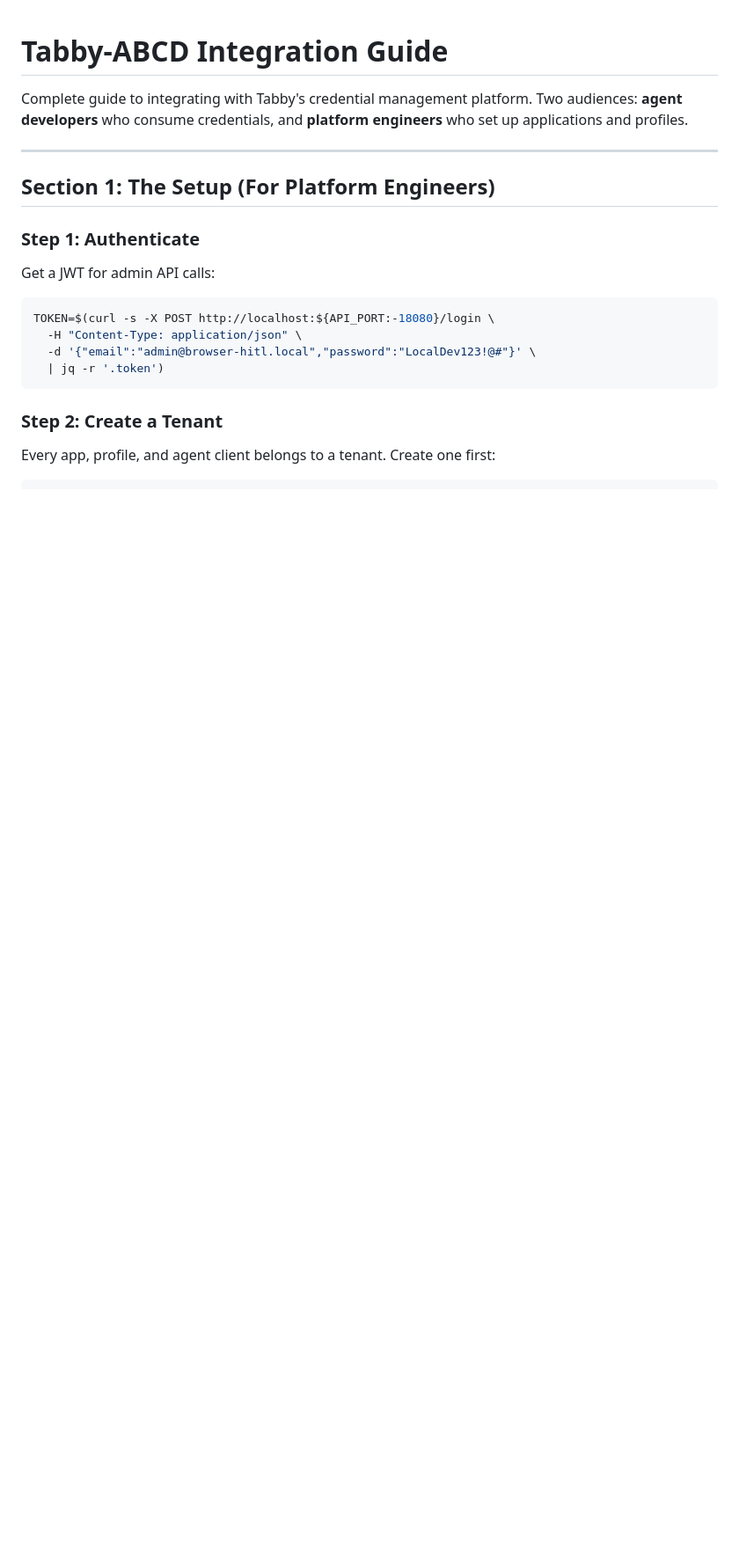
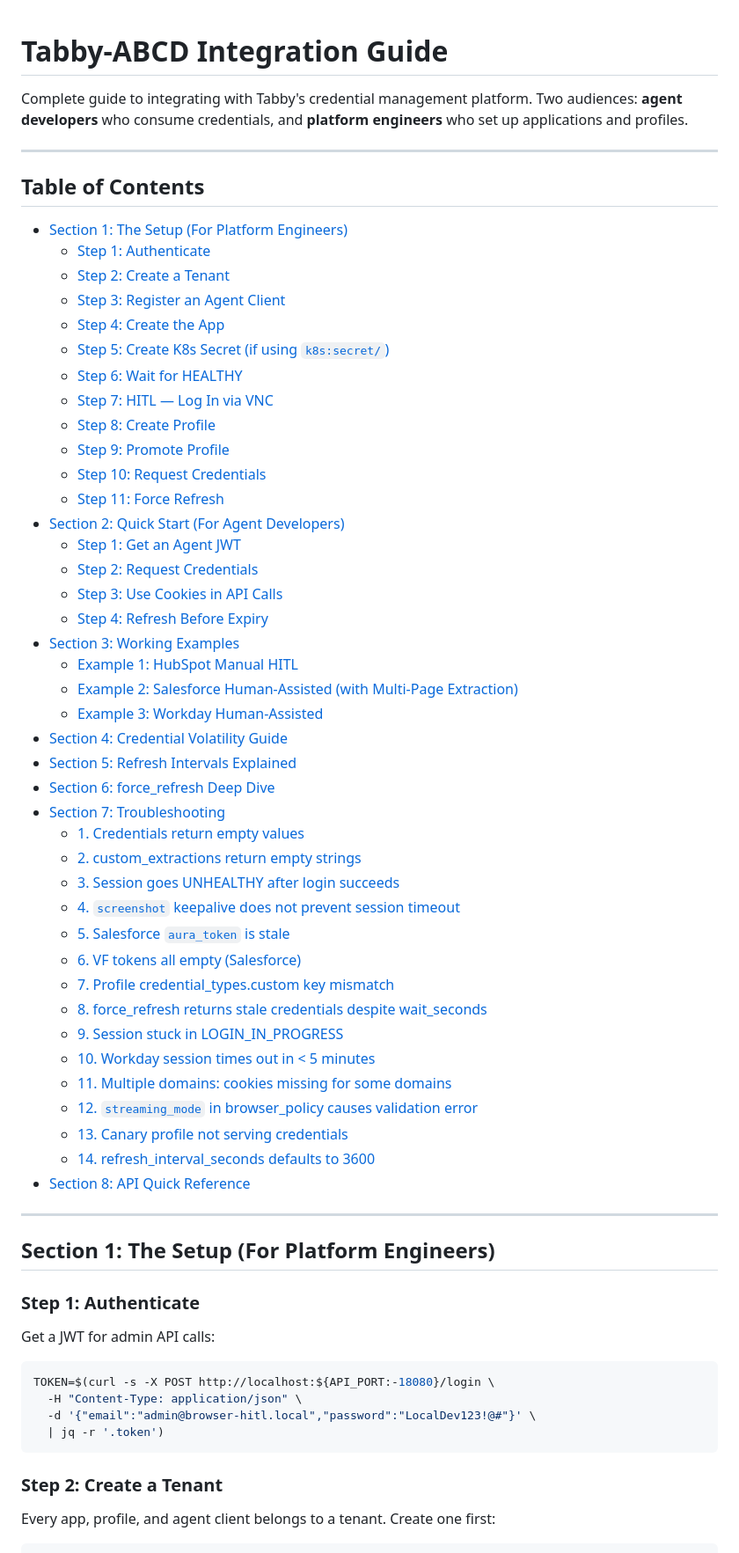
Before and after one commit to adoptai/tabby, a Markdown page: tabby-abcd-integration-guide.md, the part around the change. Shown at 88% size. Drawn GitHub-style; blank space fills up the shorter version.

Commit message:
docs: add table of contents to tabby-abcd-integration-guide

```diff
--- a/tabby-abcd-integration-guide.md
+++ b/tabby-abcd-integration-guide.md
@@ -1,6 +1,51 @@
 # Tabby-ABCD Integration Guide
 
 Complete guide to integrating with Tabby's credential management platform. Two audiences: **agent developers** who consume credentials, and **platform engineers** who set up applications and profiles.
+
+---
+
+## Table of Contents
+
+- [Section 1: The Setup (For Platform Engineers)](#section-1-the-setup-for-platform-engineers)
+  - [Step 1: Authenticate](#step-1-authenticate)
+  - [Step 2: Create a Tenant](#step-2-create-a-tenant)
+  - [Step 3: Register an Agent Client](#step-3-register-an-agent-client)
+  - [Step 4: Create the App](#step-4-create-the-app)
+  - [Step 5: Create K8s Secret (if using `k8s:secret/`)](#step-5-create-k8s-secret-if-using-k8ssecret)
+  - [Step 6: Wait for HEALTHY](#step-6-wait-for-healthy)
+  - [Step 7: HITL — Log In via VNC](#step-7-hitl--log-in-via-vnc)
+  - [Step 8: Create Profile](#step-8-create-profile)
+  - [Step 9: Promote Profile](#step-9-promote-profile)
+  - [Step 10: Request Credentials](#step-10-request-credentials)
+  - [Step 11: Force Refresh](#step-11-force-refresh)
+- [Section 2: Quick Start (For Agent Developers)](#section-2-quick-start-for-agent-developers)
+  - [Step 1: Get an Agent JWT](#step-1-get-an-agent-jwt)
+  - [Step 2: Request Credentials](#step-2-request-credentials)
+  - [Step 3: Use Cookies in API Calls](#step-3-use-cookies-in-api-calls)
+  - [Step 4: Refresh Before Expiry](#step-4-refresh-before-expiry)
+- [Section 3: Working Examples](#section-3-working-examples)
+  - [Example 1: HubSpot Manual HITL](#example-1-hubspot-manual-hitl)
+  - [Example 2: Salesforce Human-Assisted (with Multi-Page Extraction)](#example-2-salesforce-human-assisted-with-multi-page-extraction)
+  - [Example 3: Workday Human-Assisted](#example-3-workday-human-assisted)
+- [Section 4: Credential Volatility Guide](#section-4-credential-volatility-guide)
+- [Section 5: Refresh Intervals Explained](#section-5-refresh-intervals-explained)
+- [Section 6: force_refresh Deep Dive](#section-6-force_refresh-deep-dive)
+- [Section 7: Troubleshooting](#section-7-troubleshooting)
+  - [1. Credentials return empty values](#1-credentials-return-empty-values)
+  - [2. custom_extractions return empty strings](#2-custom_extractions-return-empty-strings)
+  - [3. Session goes UNHEALTHY after login succeeds](#3-session-goes-unhealthy-after-login-succeeds)
+  - [4. `screenshot` keepalive does not prevent session timeout](#4-screenshot-keepalive-does-not-prevent-session-timeout)
+  - [5. Salesforce `aura_token` is stale](#5-salesforce-aura_token-is-stale)
+  - [6. VF tokens all empty (Salesforce)](#6-vf-tokens-all-empty-salesforce)
+  - [7. Profile credential_types.custom key mismatch](#7-profile-credential_typescustom-key-mismatch)
+  - [8. force_refresh returns stale credentials despite wait_seconds](#8-force_refresh-returns-stale-credentials-despite-wait_seconds)
+  - [9. Session stuck in LOGIN_IN_PROGRESS](#9-session-stuck-in-login_in_progress)
+  - [10. Workday session times out in < 5 minutes](#10-workday-session-times-out-in--5-minutes)
+  - [11. Multiple domains: cookies missing for some domains](#11-multiple-domains-cookies-missing-for-some-domains)
+  - [12. `streaming_mode` in browser_policy causes validation error](#12-streaming_mode-in-browser_policy-causes-validation-error)
+  - [13. Canary profile not serving credentials](#13-canary-profile-not-serving-credentials)
+  - [14. refresh_interval_seconds defaults to 3600](#14-refresh_interval_seconds-defaults-to-3600)
+- [Section 8: API Quick Reference](#section-8-api-quick-reference)
 
 ---
 
```
